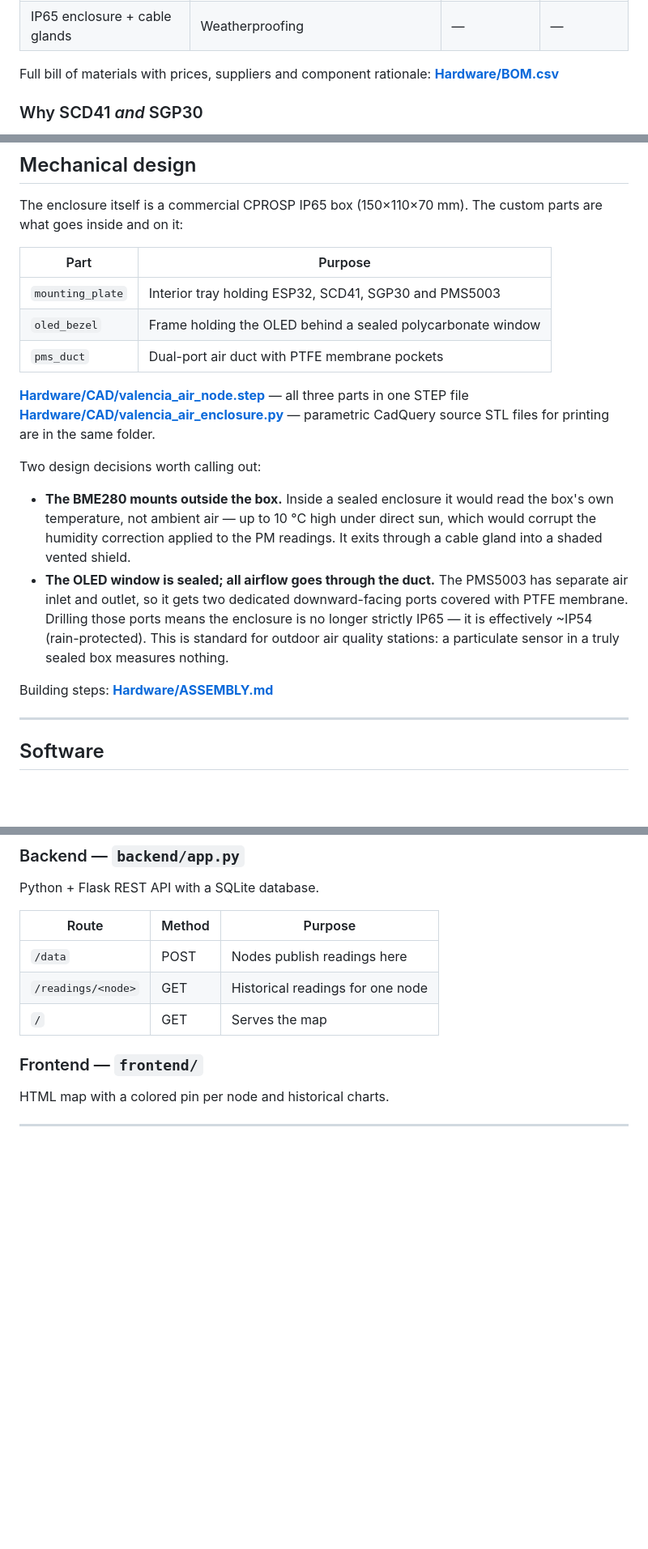
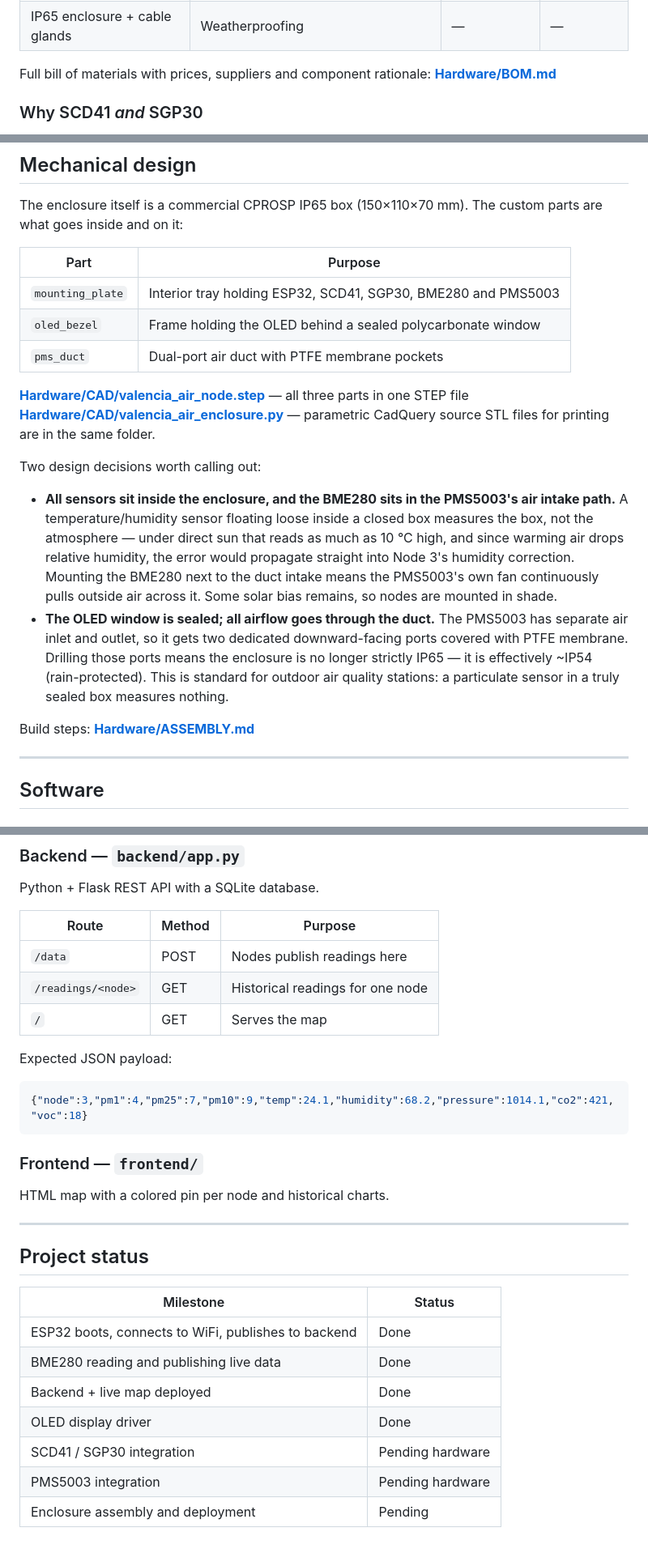
Before and after one commit to millachorda/Valencia-Air-Urban-Air-Quality-Sensor-Network, a Markdown page: README.md, 3 parts joined by grey strips. Shown at 81% size. Rendered like a GitHub page; blank space fills up the shorter version.

````diff
--- a/README.md
+++ b/README.md
@@ -52,7 +52,7 @@ Each node is built around an ESP32. All three nodes are identical.
 | IP65 enclosure + cable glands | Weatherproofing | — | — |
 
 Full bill of materials with prices, suppliers and component rationale:
-**[Hardware/BOM.csv](Hardware/BOM.csv)**
+**[Hardware/BOM.md](Hardware/BOM.csv)**
 
 ### Why SCD41 *and* SGP30
 
@@ -111,7 +111,7 @@ custom parts are what goes inside and on it:
 
 | Part | Purpose |
 |------|---------|
-| `mounting_plate` | Interior tray holding ESP32, SCD41, SGP30 and PMS5003 |
+| `mounting_plate` | Interior tray holding ESP32, SCD41, SGP30, BME280 and PMS5003 |
 | `oled_bezel` | Frame holding the OLED behind a sealed polycarbonate window |
 | `pms_duct` | Dual-port air duct with PTFE membrane pockets |
 
@@ -121,10 +121,13 @@ STL files for printing are in the same folder.
 
 Two design decisions worth calling out:
 
-- **The BME280 mounts outside the box.** Inside a sealed enclosure it would read
-  the box's own temperature, not ambient air — up to 10 °C high under direct
-  sun, which would corrupt the humidity correction applied to the PM readings.
-  It exits through a cable gland into a shaded vented shield.
+- **All sensors sit inside the enclosure, and the BME280 sits in the PMS5003's
+  air intake path.** A temperature/humidity sensor floating loose inside a
+  closed box measures the box, not the atmosphere — under direct sun that reads
+  as much as 10 °C high, and since warming air drops relative humidity, the
+  error would propagate straight into Node 3's humidity correction. Mounting the
+  BME280 next to the duct intake means the PMS5003's own fan continuously pulls
+  outside air across it. Some solar bias remains, so nodes are mounted in shade.
 - **The OLED window is sealed; all airflow goes through the duct.** The PMS5003
   has separate air inlet and outlet, so it gets two dedicated downward-facing
   ports covered with PTFE membrane. Drilling those ports means the enclosure is
@@ -132,7 +135,7 @@ Two design decisions worth calling out:
   standard for outdoor air quality stations: a particulate sensor in a truly
   sealed box measures nothing.
 
-Building steps: **[Hardware/ASSEMBLY.md](Hardware/ASSEMBLY.md)**
+Build steps: **[Hardware/ASSEMBLY.md](Hardware/ASSEMBLY.md)**
 
 ---
 
@@ -161,8 +164,26 @@ Python + Flask REST API with a SQLite database.
 | `/readings/<node>` | GET | Historical readings for one node |
 | `/` | GET | Serves the map |
 
+Expected JSON payload:
+
+```json
+{"node":3,"pm1":4,"pm25":7,"pm10":9,"temp":24.1,"humidity":68.2,"pressure":1014.1,"co2":421,"voc":18}
+```
+
 ### Frontend — `frontend/`
 
 HTML map with a colored pin per node and historical charts.
 
 ---
+
+## Project status
+
+| Milestone | Status |
+|-----------|--------|
+| ESP32 boots, connects to WiFi, publishes to backend | Done |
+| BME280 reading and publishing live data | Done |
+| Backend + live map deployed | Done |
+| OLED display driver | Done |
+| SCD41 / SGP30 integration | Pending hardware |
+| PMS5003 integration | Pending hardware |
+| Enclosure assembly and deployment | Pending |
````
